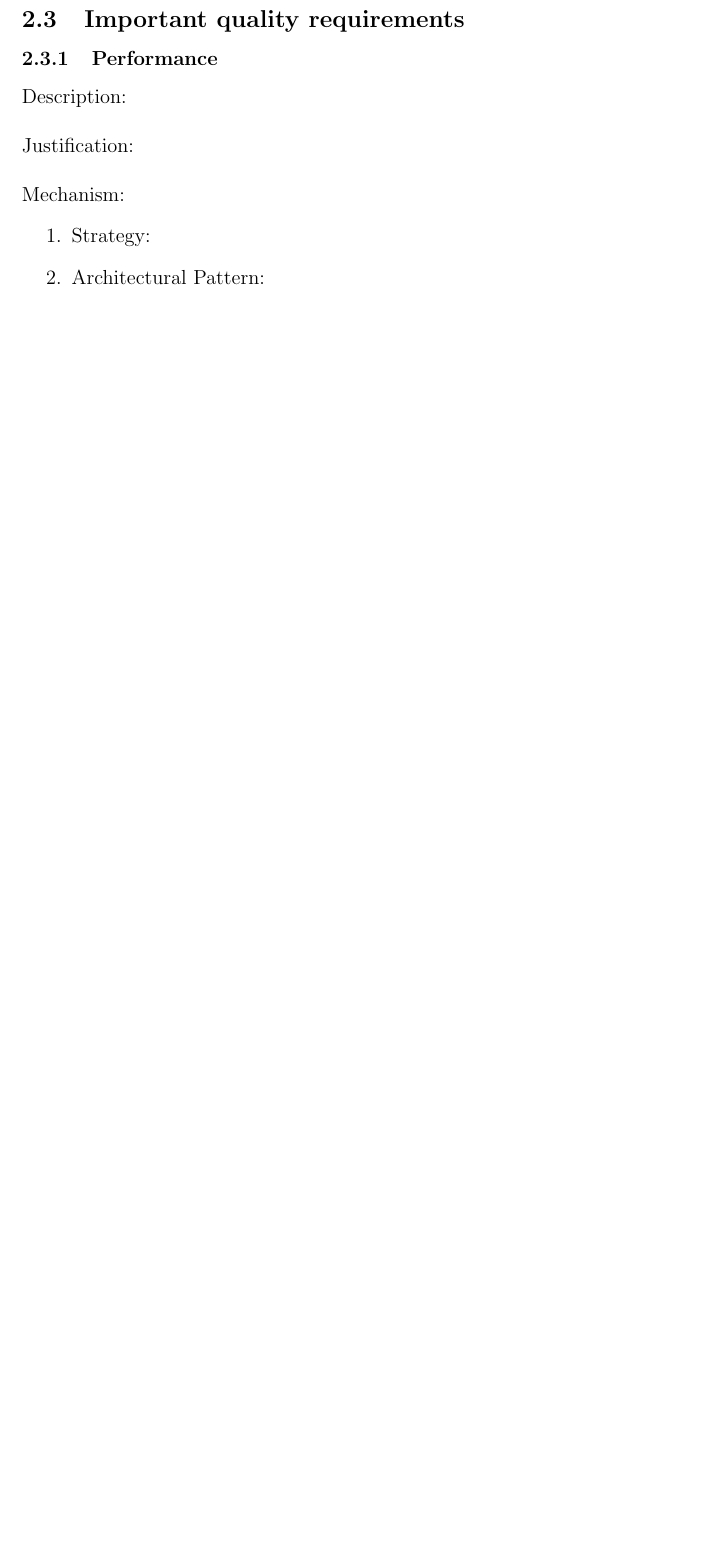
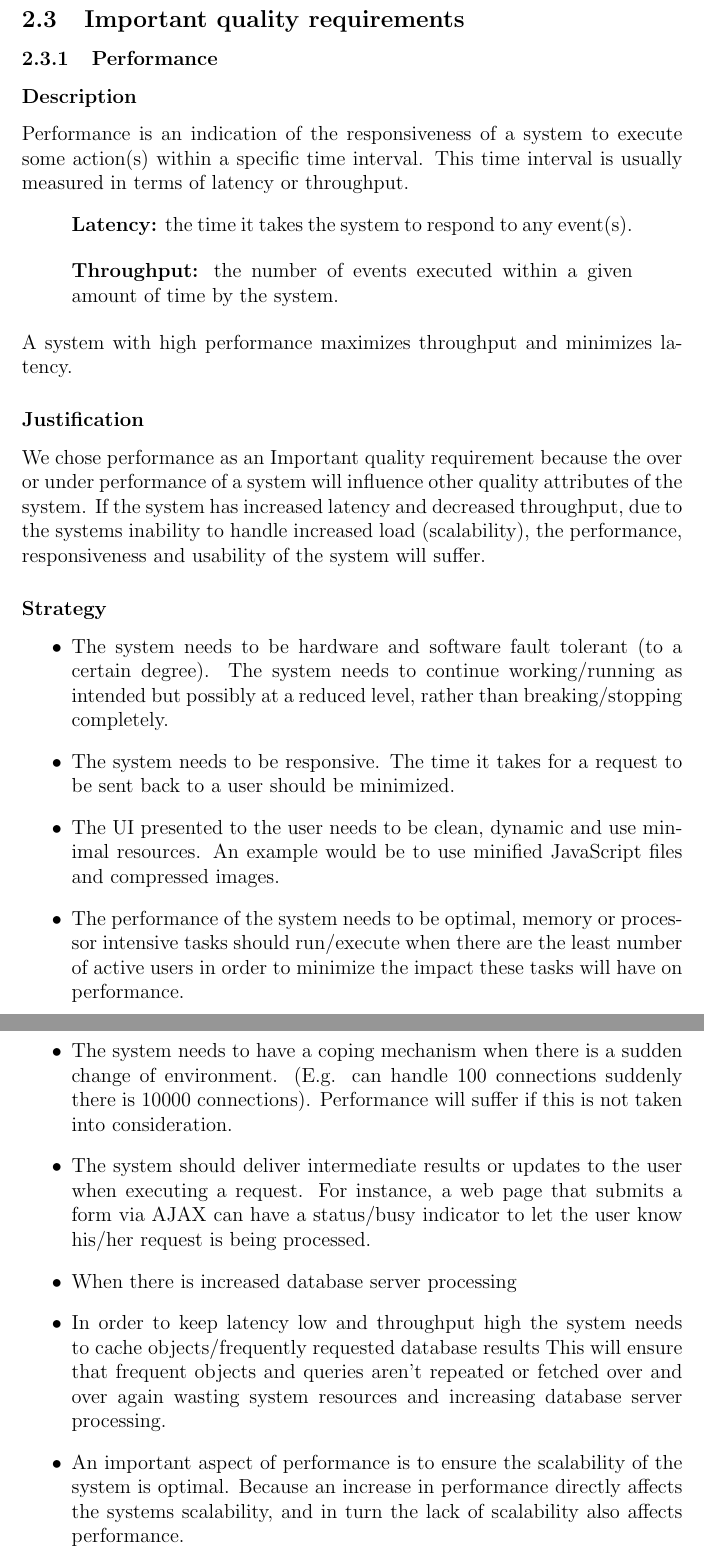
Before and after one commit to RuthOjo/COS301MiniProjectArchitectureRequirements, a LaTeX document (ArchRequs.tex): part of page 7 of 17 before the commit and two parts of pages 7 and 8 of 18 after it, the two joined at a grey line, cut so that both start at the same text, the shorter picture padded with empty space. Compiled offline with pdfLaTeX.

Commit message:
Added Performance Requirements

```diff
--- a/ArchRequs.tex
+++ b/ArchRequs.tex
@@ -82,13 +82,29 @@ This document contains specifications of the software architecture
 \newpage
 \subsection{Important quality requirements}
 \subsubsection{Performance}%Thinus
-	Description: \\\\
-	Justification: \\\\
-	Mechanism:
-	\begin{enumerate}
-		\item Strategy:
-		\item Architectural Pattern:
-	\end{enumerate}
+	\subsubsection*{Description}
+	Performance is an indication of the responsiveness of a system to execute some action(s) within a specific time interval. This time interval is usually measured in terms of latency or throughput.
+	\begin{quote}
+		\textbf{Latency:} the time it takes the system to respond to any event(s).
+	\end{quote}
+	\begin{quote}
+		\textbf{Throughput:} the number of events executed within a given amount of time by the system.
+	\end{quote}
+	A system with high performance maximizes throughput and minimizes latency.
+	\subsubsection*{Justification}
+	We chose performance as an Important quality requirement because the over or under performance of a system will influence other quality attributes of the system. If the system has increased latency and decreased throughput, due to the systems inability to handle increased load (scalability), the performance, responsiveness and usability of the system will suffer.
+	\subsubsection*{Strategy}
+	\begin{itemize}
+		\item The system needs to be hardware and software fault tolerant (to a certain degree). The system needs to continue working/running as intended but possibly at a reduced level, rather than breaking/stopping completely.
+		\item The system needs to be responsive. The time it takes for a request to be sent back to a user should be minimized.
+		\item The UI presented to the user needs to be clean, dynamic and use minimal resources. An example would be to use minified JavaScript files and compressed images.
+		\item The performance of the system needs to be optimal, memory or processor intensive tasks should run/execute when there are the least number of active users in order to minimize the impact these tasks will have on performance.
+		\item The system needs to have a coping mechanism when there is a sudden change of environment. (E.g. can handle 100 connections suddenly there is 10000 connections). Performance will suffer if this is not taken into consideration.
+		\item The system should deliver intermediate results or updates to the user when executing a request. For instance, a web page that submits a form via AJAX can have a status/busy indicator to let the user know his/her request is being processed.
+		\item When there is increased database server processing
+		\item In order to keep latency low and throughput high the system needs to cache objects/frequently requested database results This will ensure that frequent objects and queries aren't repeated or fetched over and over again wasting system resources and increasing database server processing.
+		\item An important aspect of performance is to ensure the scalability of the system is optimal. Because an increase in performance directly affects the systems scalability, and in turn the lack of scalability also affects performance.
+	\end{itemize}
 	\newpage
 \subsubsection{Plug-ability(Maintainability)}%Roger
 	\input{./plug-ability.tex}
```
Also changed, not shown: ArchRequs.pdf, 4 other files.
